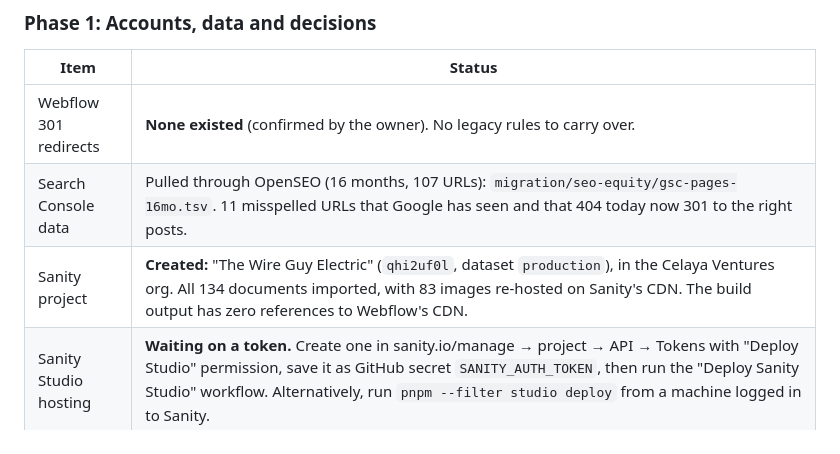
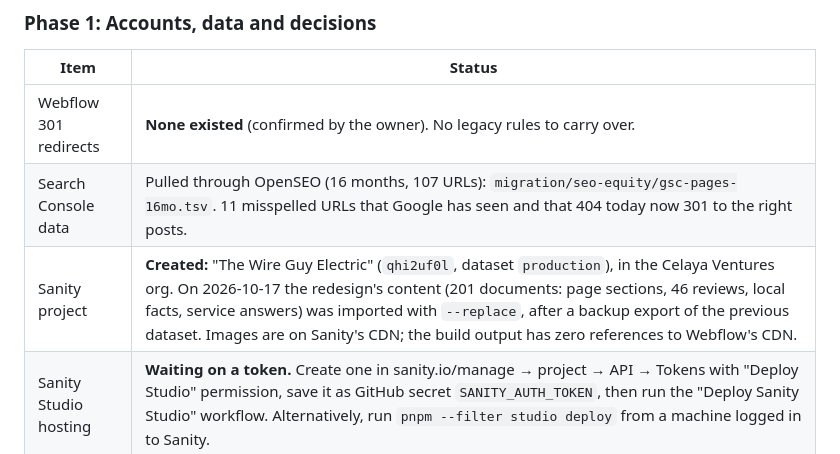
Before and after one commit to patrickcelaya/thewireguyelectric, a Markdown page: docs/MIGRATION_PLAN.md, the part around the change. GitHub-like rendering.

Commit message:
Record the Sanity import of the redesign's content
Co-Authored-By: Claude Opus 5.5 <noreply@anthropic.com>
Claude-Session: https://claude.ai/code/session_01HRT4NHw4cWpEoSFvUkaBZm

```diff
--- a/docs/MIGRATION_PLAN.md
+++ b/docs/MIGRATION_PLAN.md
@@ -58,7 +58,7 @@ Deliberate differences from the live site:
 |---|---|
 | Webflow 301 redirects | **None existed** (confirmed by the owner). No legacy rules to carry over. |
 | Search Console data | Pulled through OpenSEO (16 months, 107 URLs): `migration/seo-equity/gsc-pages-16mo.tsv`. 11 misspelled URLs that Google has seen and that 404 today now 301 to the right posts. |
-| Sanity project | **Created:** "The Wire Guy Electric" (`qhi2uf0l`, dataset `production`), in the Celaya Ventures org. All 134 documents imported, with 83 images re-hosted on Sanity's CDN. The build output has zero references to Webflow's CDN. |
+| Sanity project | **Created:** "The Wire Guy Electric" (`qhi2uf0l`, dataset `production`), in the Celaya Ventures org. On 2026-10-17 the redesign's content (201 documents: page sections, 46 reviews, local facts, service answers) was imported with `--replace`, after a backup export of the previous dataset. Images are on Sanity's CDN; the build output has zero references to Webflow's CDN. |
 | Sanity Studio hosting | **Waiting on a token.** Create one in sanity.io/manage → project → API → Tokens with "Deploy Studio" permission, save it as GitHub secret `SANITY_AUTH_TOKEN`, then run the "Deploy Sanity Studio" workflow. Alternatively, run `pnpm --filter studio deploy` from a machine logged in to Sanity. |
 | Vercel | **Live preview.** Project `thewireguyelectric` in the celaya-ventures team, root directory `web`, with Sanity env vars set. It deploys on every push to https://thewireguyelectric.vercel.app, noindexed and behind Vercel Authentication for all deployments (set to "All deployments" on 2026-10-13, because the default left the production `.vercel.app` address public; switch back at cutover). The parity check against this real deployment reports 0 errors. A "Protection Bypass for Automation" secret exists for the crawler; revoke it after launch. **Still to do (dashboard):** create a Deploy Hook and point a Sanity webhook at it, so publishing rebuilds the site. |
 | Scottsdale office | A real, appointment-only office with its own Google Business Profile. It's modeled as its own `Electrician` entity on `/locations/scottsdale` (linked to the main business), and shown in the footer as "by appointment". **To do:** enter the exact Google Business Profile name in Studio → Site settings → Addresses, and point that profile's website link at `/locations/scottsdale`. |
```
